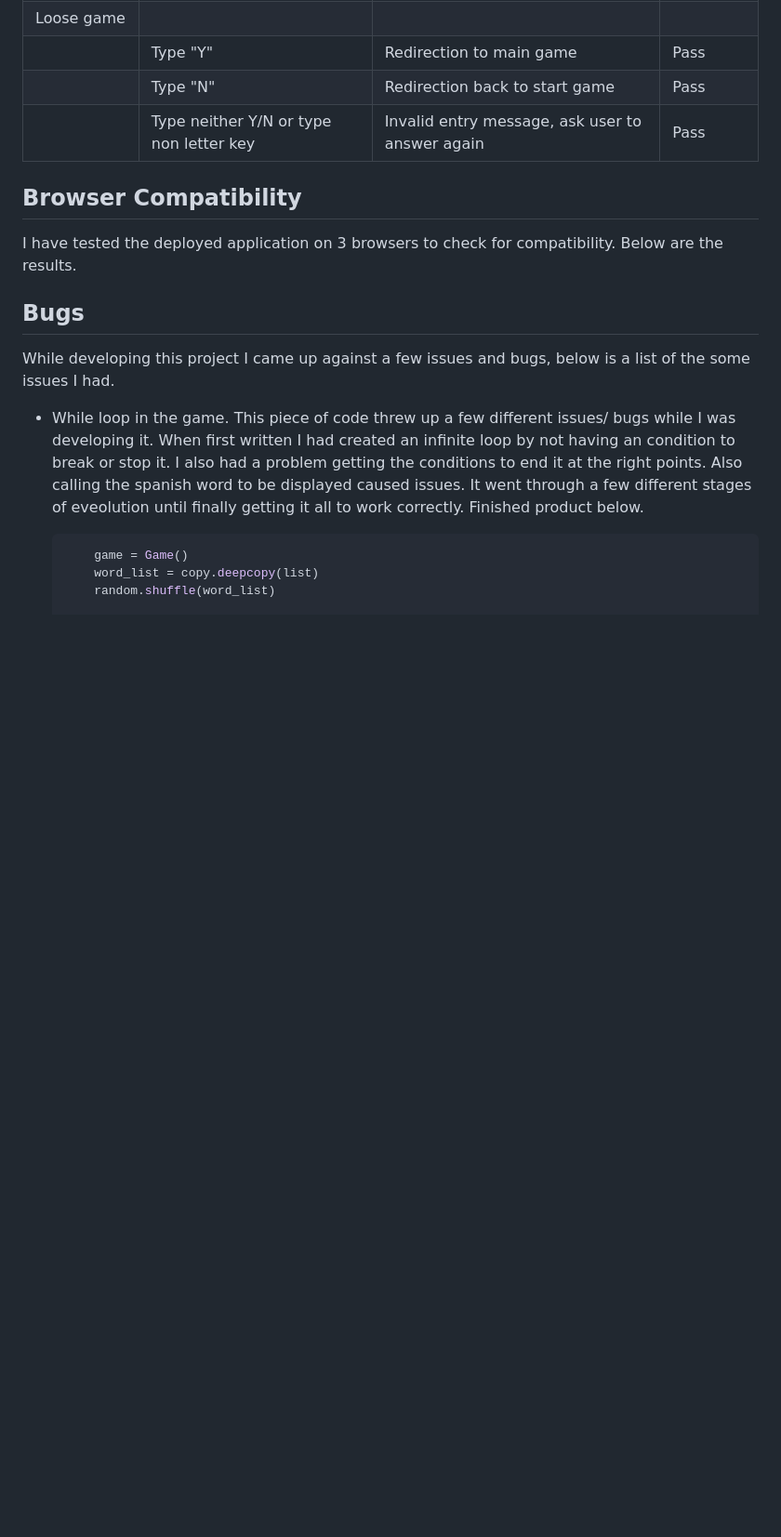
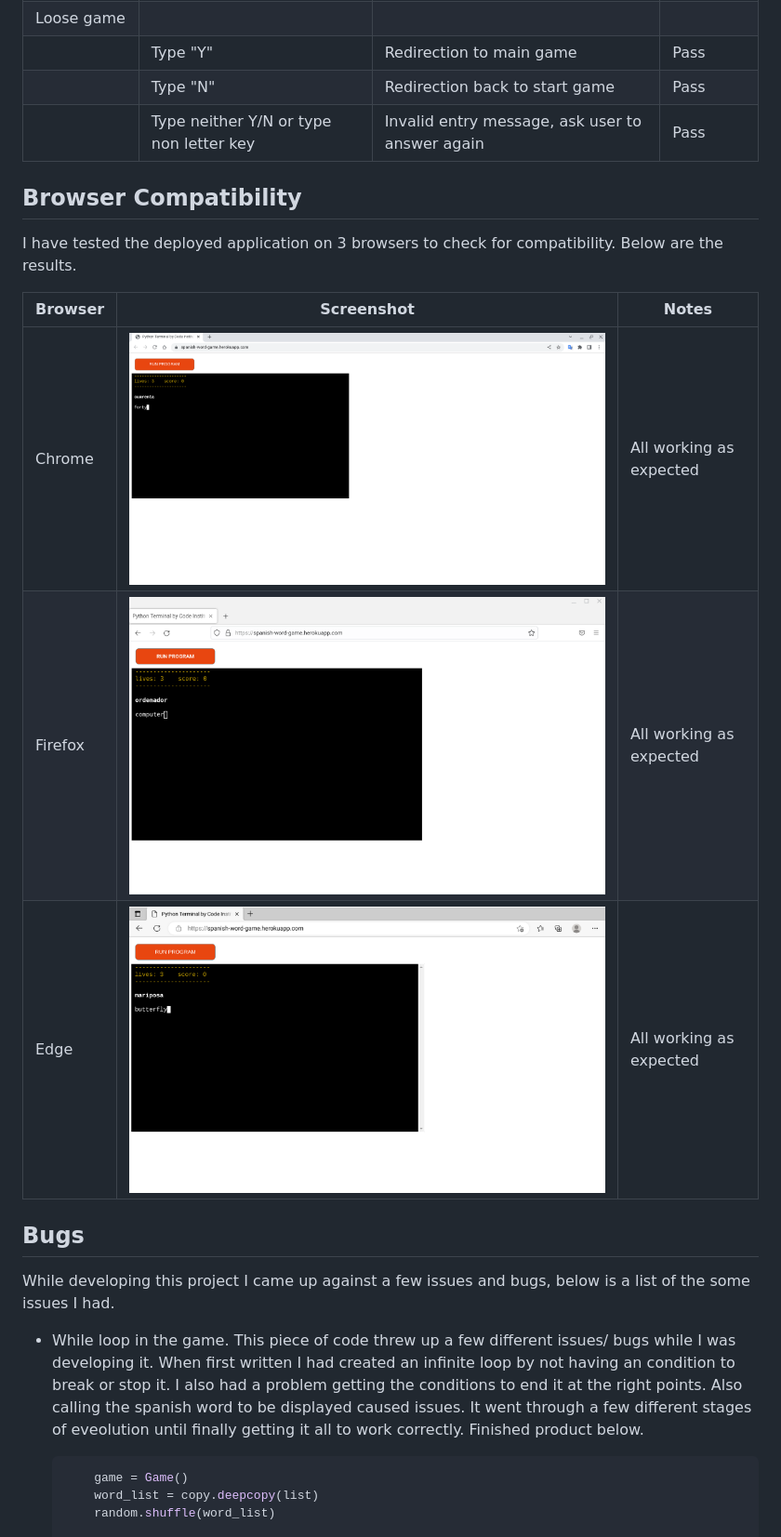
Before and after one commit to dylankane/spanish-word-game, a Markdown page: TESTING.md, the part around the change. Shown: that part at 93% size. Drawn GitHub-style; blank space fills up the shorter version.

Commit message:
Add browser testing images to testing.md

```diff
--- a/TESTING.md
+++ b/TESTING.md
@@ -59,6 +59,11 @@ Defensive programming was manually tested with the below user acceptance testing
 
 I have tested the deployed application on 3 browsers to check for compatibility. Below are the results.
 
+| Browser | Screenshot | Notes |
+| --- | --- | --- |
+| Chrome | ![screenshot](documentation/chrome-screenshot.png) | All working as expected |
+| Firefox | ![screenshot](documentation/firefox-screenshot.png) | All working as expected |
+| Edge | ![screenshot](documentation/edge-screenshot.png) | All working as expected |
 
 ## Bugs
 
```
